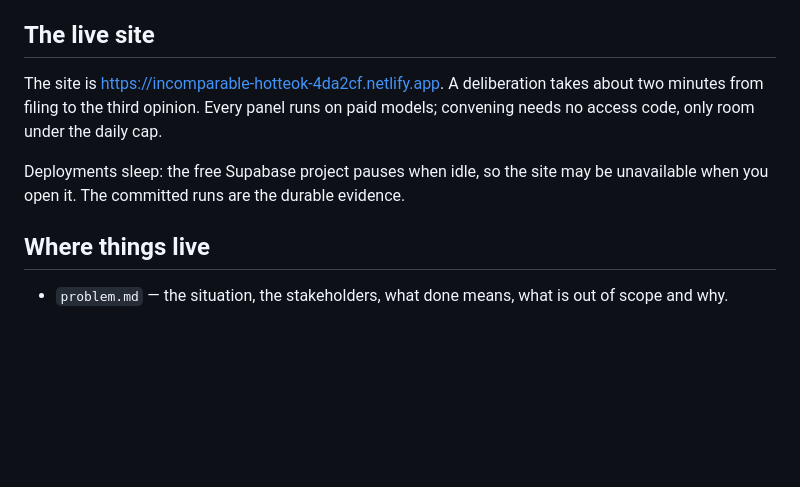
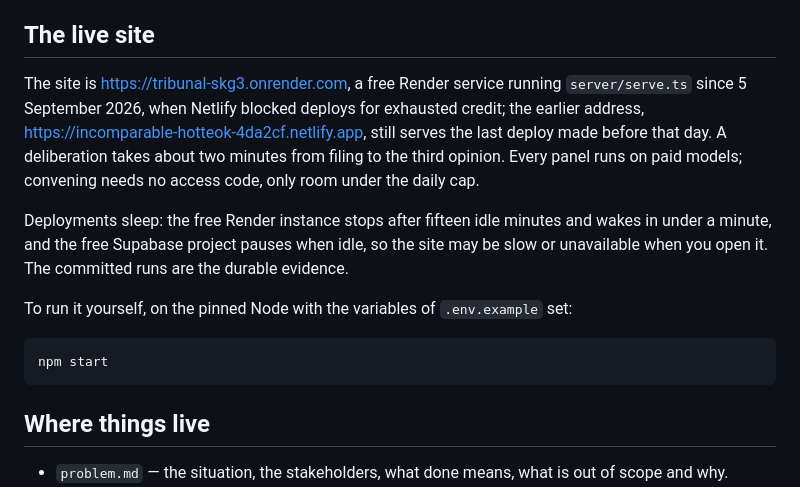
Before and after one commit to ShaharAviram1/Tribunal, a Markdown page: README.md, the part around the change. GitHub-like rendering; blank space fills up the shorter version.

Commit message:
True the live address: the site serves from Render
Netlify's last deploy still answers at the old address; the new one carries this
turn's fixes. The first convening through the new host, d-T-001-1788577215087,
ran to complete in seven calls.

Co-Authored-By: Claude Fable 5.1 <noreply@anthropic.com>
Claude-Session: https://claude.ai/code/session_01B7yMsXQCr4DKfmM9RFBAwx

````diff
--- a/README.md
+++ b/README.md
@@ -57,11 +57,21 @@ deliberation stopped before the bench, and the page renders each failure as a fa
 
 ## The live site
 
-The site is https://incomparable-hotteok-4da2cf.netlify.app. A deliberation takes about two minutes
-from filing to the third opinion. Every panel runs on paid models; convening needs no access code, only room under the daily cap.
+The site is https://tribunal-skg3.onrender.com, a free Render service running `server/serve.ts`
+since 5 September 2026, when Netlify blocked deploys for exhausted credit; the earlier address,
+https://incomparable-hotteok-4da2cf.netlify.app, still serves the last deploy made before that day.
+A deliberation takes about two minutes from filing to the third opinion. Every panel runs on paid
+models; convening needs no access code, only room under the daily cap.
 
-Deployments sleep: the free Supabase project pauses when idle, so the site may be unavailable when
+Deployments sleep: the free Render instance stops after fifteen idle minutes and wakes in under a
+minute, and the free Supabase project pauses when idle, so the site may be slow or unavailable when
 you open it. The committed runs are the durable evidence.
+
+To run it yourself, on the pinned Node with the variables of `.env.example` set:
+
+```
+npm start
+```
 
 ## Where things live
 
````
